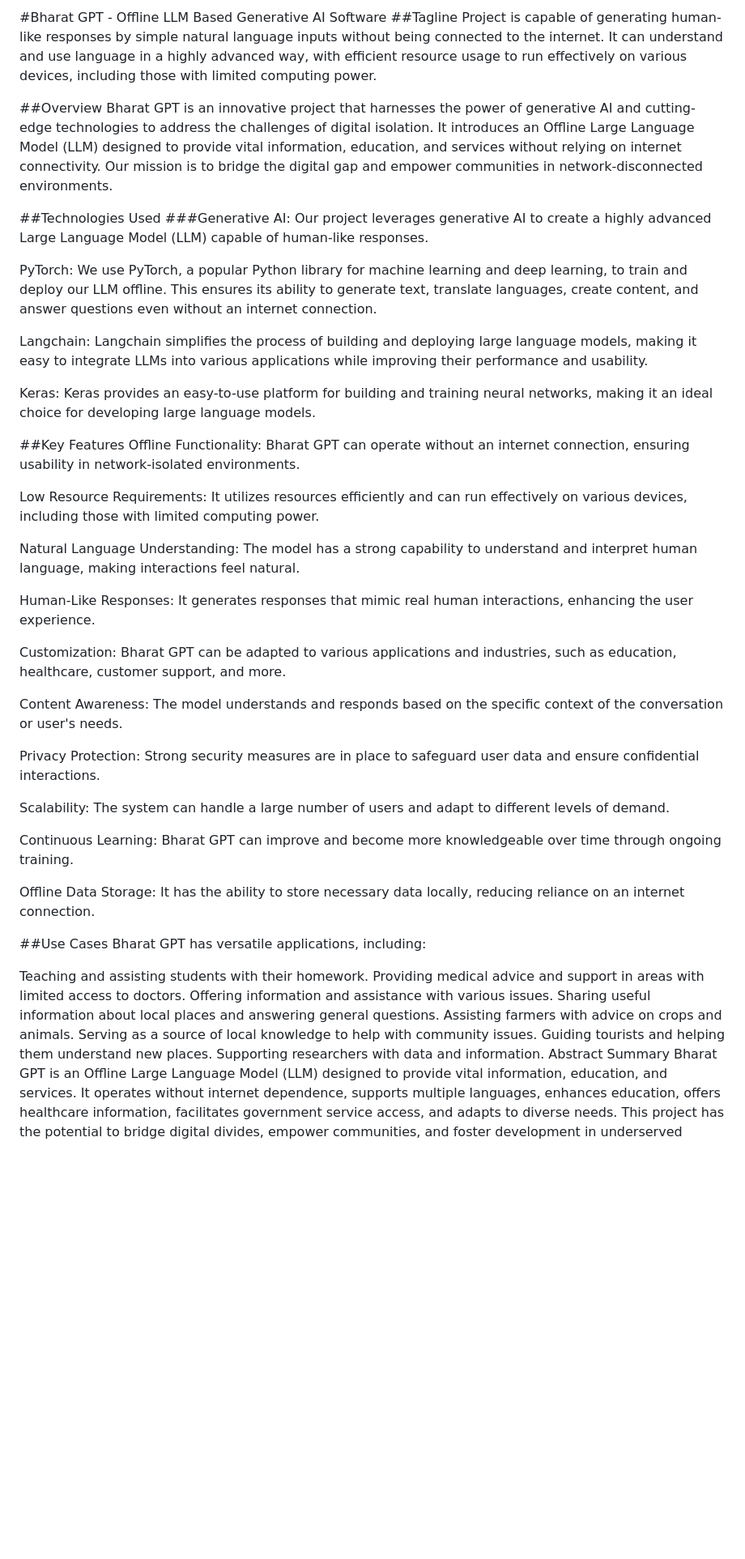
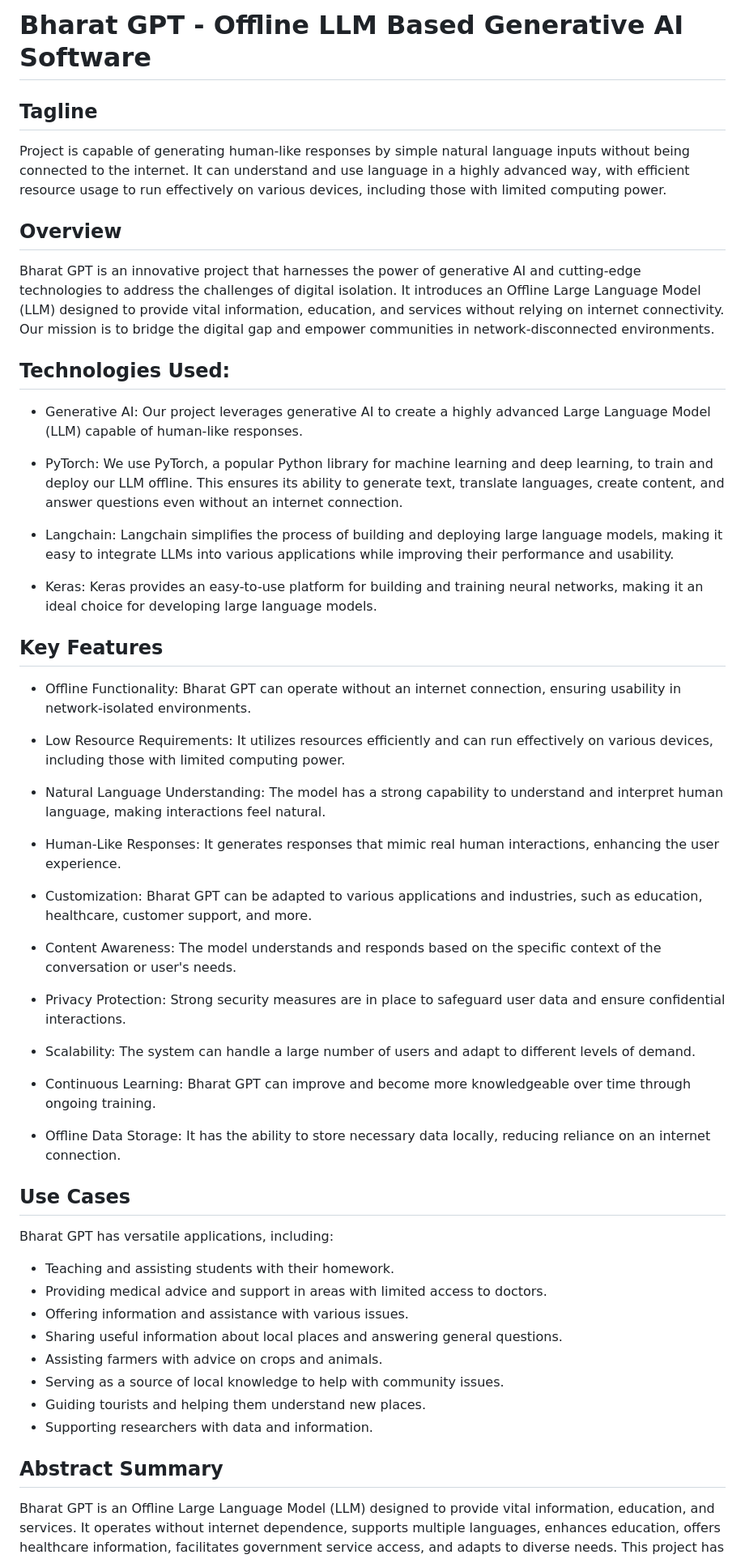
Before and after one commit to mayankgupta5758/Offline_LLM_Based_Generative_AI_Software-1, a Markdown page: README.md, the part around the change printed below. Shown: that part at 81% size. GitHub-like rendering; blank space fills up the shorter version.

```diff
--- a/README.md
+++ b/README.md
@@ -1,51 +1,54 @@
-#Bharat GPT - Offline LLM Based Generative AI Software
-##Tagline
+# Bharat GPT - Offline LLM Based Generative AI Software
+
+## Tagline
 Project is capable of generating human-like responses by simple natural language inputs without being connected to the internet. It can understand and use language in a highly advanced way, with efficient resource usage to run effectively on various devices, including those with limited computing power.
 
-##Overview
+## Overview
 Bharat GPT is an innovative project that harnesses the power of generative AI and cutting-edge technologies to address the challenges of digital isolation. It introduces an Offline Large Language Model (LLM) designed to provide vital information, education, and services without relying on internet connectivity. Our mission is to bridge the digital gap and empower communities in network-disconnected environments.
 
-##Technologies Used
-###Generative AI: Our project leverages generative AI to create a highly advanced Large Language Model (LLM) capable of human-like responses.
+## Technologies Used:
 
-PyTorch: We use PyTorch, a popular Python library for machine learning and deep learning, to train and deploy our LLM offline. This ensures its ability to generate text, translate languages, create content, and answer questions even without an internet connection.
+- Generative AI: Our project leverages generative AI to create a highly advanced Large Language Model (LLM) capable of human-like responses.
 
-Langchain: Langchain simplifies the process of building and deploying large language models, making it easy to integrate LLMs into various applications while improving their performance and usability.
+- PyTorch: We use PyTorch, a popular Python library for machine learning and deep learning, to train and deploy our LLM offline. This ensures its ability to generate text, translate languages, create content, and answer questions even without an internet connection.
 
-Keras: Keras provides an easy-to-use platform for building and training neural networks, making it an ideal choice for developing large language models.
+- Langchain: Langchain simplifies the process of building and deploying large language models, making it easy to integrate LLMs into various applications while improving their performance and usability.
 
-##Key Features
-Offline Functionality: Bharat GPT can operate without an internet connection, ensuring usability in network-isolated environments.
+- Keras: Keras provides an easy-to-use platform for building and training neural networks, making it an ideal choice for developing large language models.
 
-Low Resource Requirements: It utilizes resources efficiently and can run effectively on various devices, including those with limited computing power.
+## Key Features
+- Offline Functionality: Bharat GPT can operate without an internet connection, ensuring usability in network-isolated environments.
 
-Natural Language Understanding: The model has a strong capability to understand and interpret human language, making interactions feel natural.
+- Low Resource Requirements: It utilizes resources efficiently and can run effectively on various devices, including those with limited computing power.
 
-Human-Like Responses: It generates responses that mimic real human interactions, enhancing the user experience.
+- Natural Language Understanding: The model has a strong capability to understand and interpret human language, making interactions feel natural.
 
-Customization: Bharat GPT can be adapted to various applications and industries, such as education, healthcare, customer support, and more.
+- Human-Like Responses: It generates responses that mimic real human interactions, enhancing the user experience.
 
-Content Awareness: The model understands and responds based on the specific context of the conversation or user's needs.
+- Customization: Bharat GPT can be adapted to various applications and industries, such as education, healthcare, customer support, and more.
 
-Privacy Protection: Strong security measures are in place to safeguard user data and ensure confidential interactions.
+- Content Awareness: The model understands and responds based on the specific context of the conversation or user's needs.
 
-Scalability: The system can handle a large number of users and adapt to different levels of demand.
+- Privacy Protection: Strong security measures are in place to safeguard user data and ensure confidential interactions.
 
-Continuous Learning: Bharat GPT can improve and become more knowledgeable over time through ongoing training.
+- Scalability: The system can handle a large number of users and adapt to different levels of demand.
 
-Offline Data Storage: It has the ability to store necessary data locally, reducing reliance on an internet connection.
+- Continuous Learning: Bharat GPT can improve and become more knowledgeable over time through ongoing training.
 
-##Use Cases
+- Offline Data Storage: It has the ability to store necessary data locally, reducing reliance on an internet connection.
+
+## Use Cases
 Bharat GPT has versatile applications, including:
 
-Teaching and assisting students with their homework.
-Providing medical advice and support in areas with limited access to doctors.
-Offering information and assistance with various issues.
-Sharing useful information about local places and answering general questions.
-Assisting farmers with advice on crops and animals.
-Serving as a source of local knowledge to help with community issues.
-Guiding tourists and helping them understand new places.
-Supporting researchers with data and information.
-Abstract Summary
+- Teaching and assisting students with their homework.
+- Providing medical advice and support in areas with limited access to doctors.
+- Offering information and assistance with various issues.
+- Sharing useful information about local places and answering general questions.
+- Assisting farmers with advice on crops and animals.
+- Serving as a source of local knowledge to help with community issues.
+- Guiding tourists and helping them understand new places.
+- Supporting researchers with data and information.
+
+## Abstract Summary
 Bharat GPT is an Offline Large Language Model (LLM) designed to provide vital information, education, and services. It operates without internet dependence, supports multiple languages, enhances education, offers healthcare information, facilitates government service access, and adapts to diverse needs. This project has the potential to bridge digital divides, empower communities, and foster development in underserved regions.
 
```
Also changed, not shown: other parts of README.md (+8 -8 lines).
